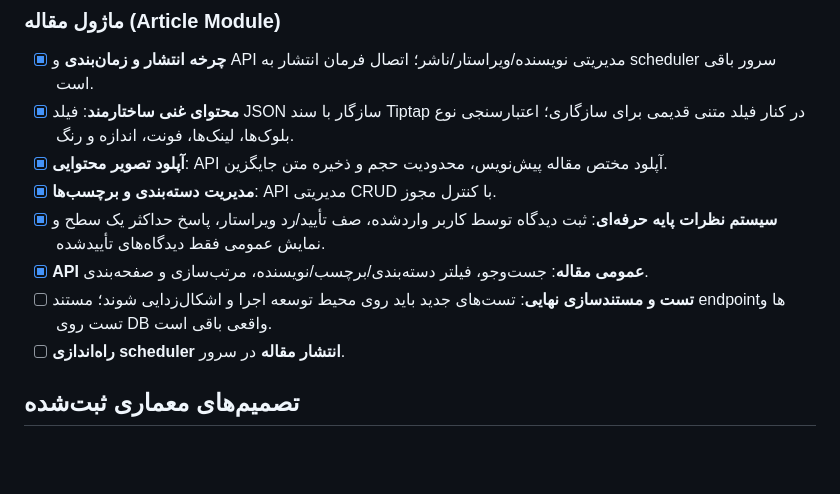
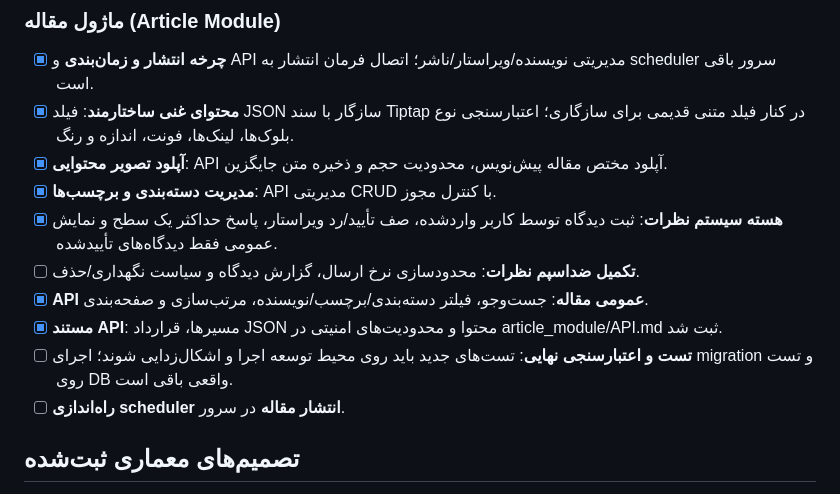
Before and after one commit to Hamidreza-mohamadi/django-with-react, a Markdown page: PROJECT_TODO.md, the part around the change. GitHub-like rendering; blank space fills up the shorter version.

Commit message:
Track article comment anti-spam and backend validation remaining

```diff
--- a/PROJECT_TODO.md
+++ b/PROJECT_TODO.md
@@ -17,9 +17,11 @@
 - [x] **محتوای غنی ساختارمند**: فیلد JSON سازگار با سند Tiptap در کنار فیلد متنی قدیمی برای سازگاری؛ اعتبارسنجی نوع بلوک‌ها، لینک‌ها، فونت، اندازه و رنگ.
 - [x] **آپلود تصویر محتوایی**: API آپلود مختص مقاله پیش‌نویس، محدودیت حجم و ذخیره متن جایگزین.
 - [x] **مدیریت دسته‌بندی و برچسب‌ها**: API مدیریتی CRUD با کنترل مجوز.
-- [x] **سیستم نظرات پایه حرفه‌ای**: ثبت دیدگاه توسط کاربر واردشده، صف تأیید/رد ویراستار، پاسخ حداکثر یک سطح و نمایش عمومی فقط دیدگاه‌های تأییدشده.
+- [x] **هسته سیستم نظرات**: ثبت دیدگاه توسط کاربر واردشده، صف تأیید/رد ویراستار، پاسخ حداکثر یک سطح و نمایش عمومی فقط دیدگاه‌های تأییدشده.
+- [ ] **تکمیل ضداسپم نظرات**: محدودسازی نرخ ارسال، گزارش دیدگاه و سیاست نگهداری/حذف.
 - [x] **API عمومی مقاله**: جست‌وجو، فیلتر دسته‌بندی/برچسب/نویسنده، مرتب‌سازی و صفحه‌بندی.
-- [ ] **تست و مستندسازی نهایی**: تست‌های جدید باید روی محیط توسعه اجرا و اشکال‌زدایی شوند؛ مستند endpointها و تست روی DB واقعی باقی است.
+- [x] **مستند API**: مسیرها، قرارداد JSON محتوا و محدودیت‌های امنیتی در article_module/API.md ثبت شد.
+- [ ] **تست و اعتبارسنجی نهایی**: تست‌های جدید باید روی محیط توسعه اجرا و اشکال‌زدایی شوند؛ اجرای migration و تست روی DB واقعی باقی است.
 - [ ] **راه‌اندازی scheduler انتشار مقاله** در سرور.
 
 ## تصمیم‌های معماری ثبت‌شده
```
